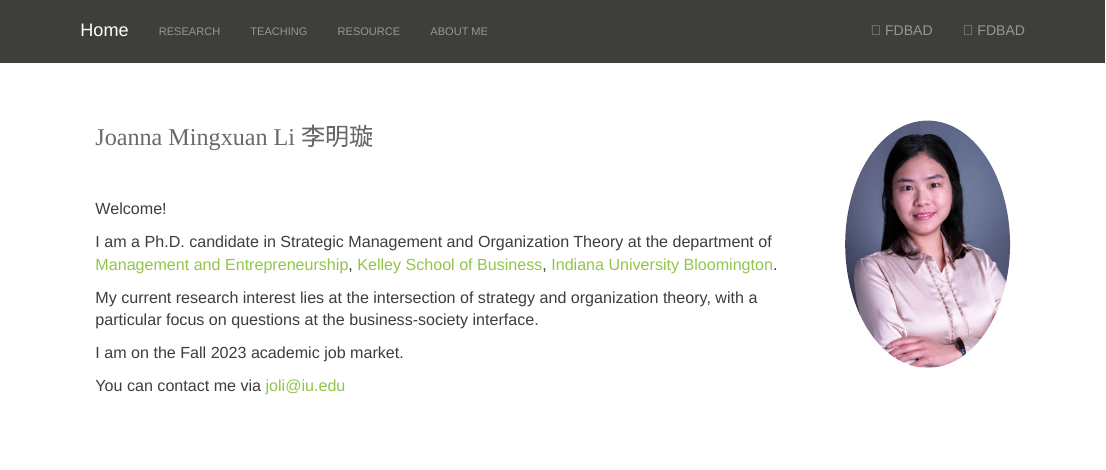
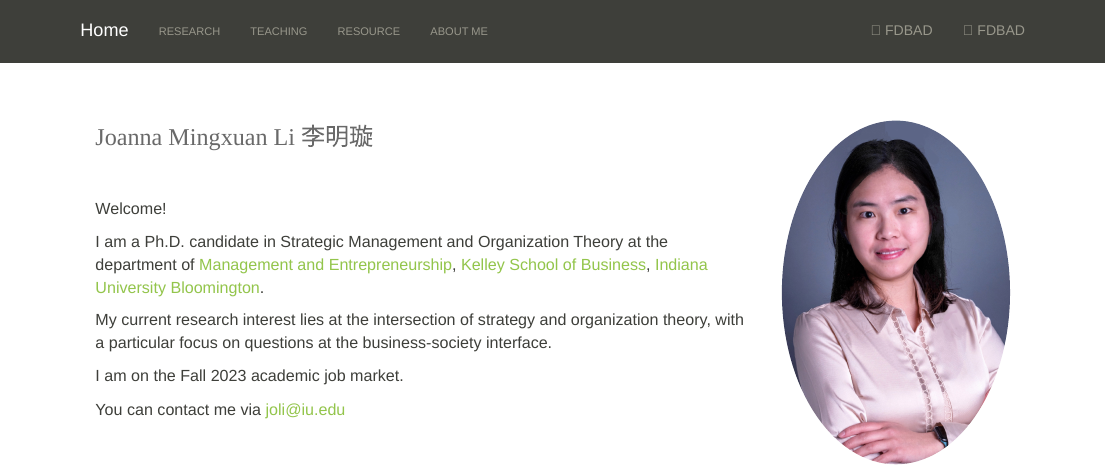
Before and after one commit to joanna-mingxuan-li/joanna-mingxuan-li.github.io, an R Markdown document (index.Rmd): the page in a window 1100 px wide, from its top. The pictures show the output file index.html that the author committed with the source, opened offline; library style sheets and scripts come from the installed R packages.

Commit message:
Add files via upload

```diff
--- a/_site.yml
+++ b/_site.yml
@@ -23,4 +23,5 @@ navbar:
 output:
   html_document:
     theme: sandstone
+    highlight: tango
     css: 'style.css'
--- a/index.Rmd
+++ b/index.Rmd
@@ -4,7 +4,7 @@
 
 &nbsp;
 
-<img src="images/Kelley.JPG" style="width:18%; border:0px solid; margin-left: 30px; margin-right: 20px；margin-top: 90px; object-fit: cover; border-radius: 80%;" align="right"  alt="Avatar">
+<img src="images/Kelley.JPG" style="width:25%; border:0px solid; margin-left: 30px; margin-right: 20px；margin-top: 50px; object-fit: cover; border-radius: 80%;" align="right"  alt="Avatar">
 
 
 <span style="color:Dimgrey; font-size: 18pt; font-family:'Verdana'" >Joanna Mingxuan Li </span>    <span style="color:Dimgrey; font-size: 18pt; font-family:'Verdana'" >李明璇</span>
```
Also changed, not shown: about_me.html, index.html, research.html, resource.html, teaching.html.
